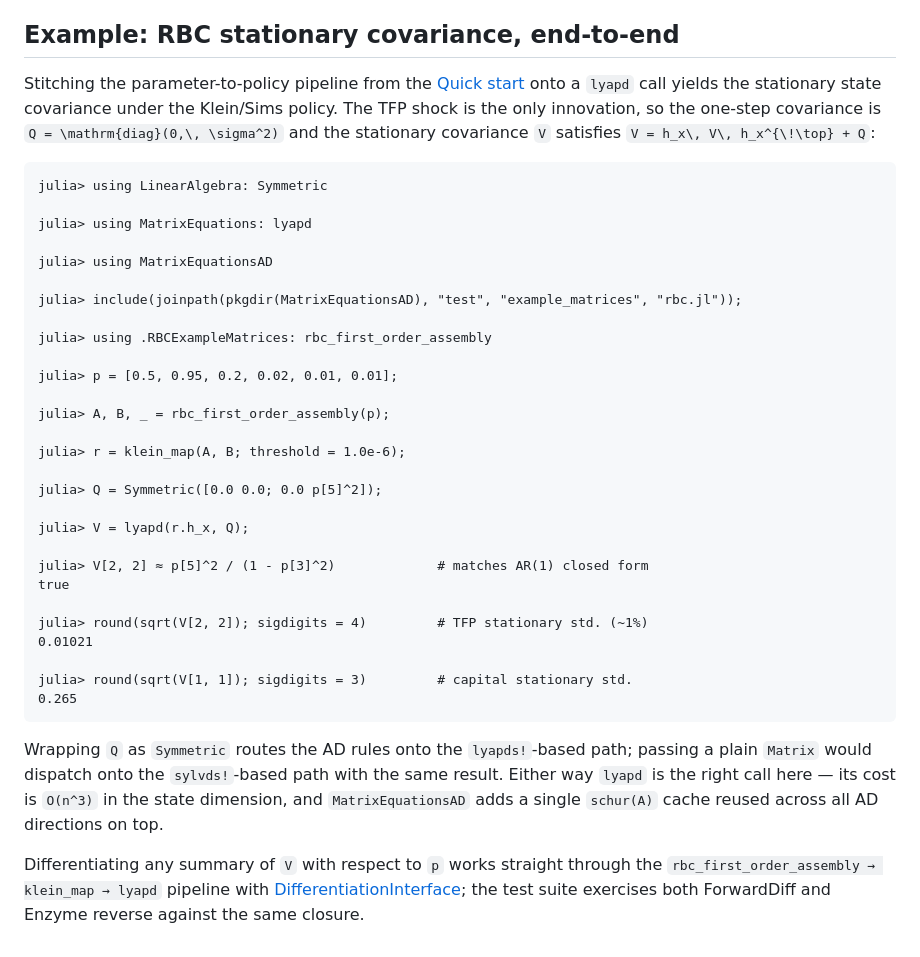
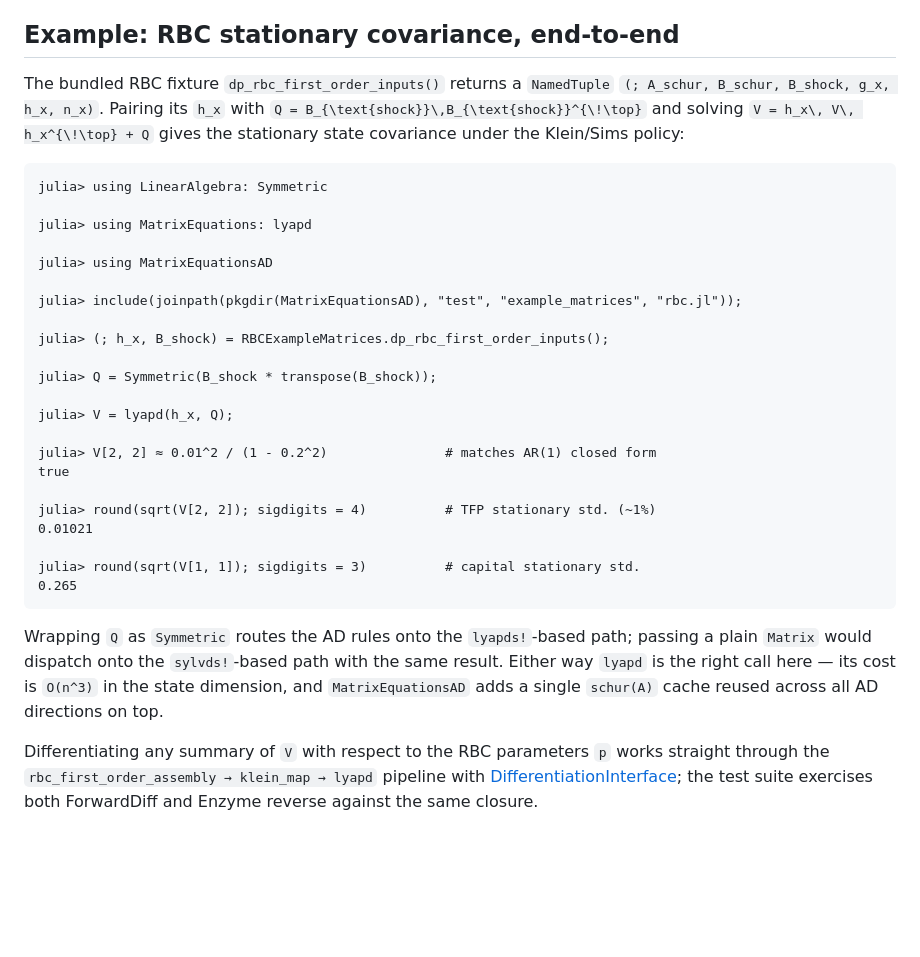
Before and after one commit to QuantEcon/MatrixEquationsAD.jl, a Markdown page: docs/src/lyapd.md, the part around the change. GitHub-like rendering; blank space fills up the shorter version.

````diff
--- a/docs/src/lyapd.md
+++ b/docs/src/lyapd.md
@@ -117,12 +117,11 @@ that lie in its parameter space.
 
 ## Example: RBC stationary covariance, end-to-end
 
-Stitching the parameter-to-policy pipeline from the [Quick
-start](index.md) onto a `lyapd` call yields the stationary state
-covariance under the Klein/Sims policy. The TFP shock is the only
-innovation, so the one-step covariance is
-``Q = \mathrm{diag}(0,\, \sigma^2)`` and the stationary covariance
-``V`` satisfies ``V = h_x\, V\, h_x^{\!\top} + Q``:
+The bundled RBC fixture `dp_rbc_first_order_inputs()` returns a
+`NamedTuple` `(; A_schur, B_schur, B_shock, g_x, h_x, n_x)`. Pairing
+its `h_x` with ``Q = B_{\text{shock}}\,B_{\text{shock}}^{\!\top}`` and
+solving ``V = h_x\, V\, h_x^{\!\top} + Q`` gives the stationary state
+covariance under the Klein/Sims policy:
 
 ```jldoctest
 julia> using LinearAlgebra: Symmetric
@@ -133,25 +132,19 @@ julia> using MatrixEquationsAD
 
 julia> include(joinpath(pkgdir(MatrixEquationsAD), "test", "example_matrices", "rbc.jl"));
 
-julia> using .RBCExampleMatrices: rbc_first_order_assembly
+julia> (; h_x, B_shock) = RBCExampleMatrices.dp_rbc_first_order_inputs();
 
-julia> p = [0.5, 0.95, 0.2, 0.02, 0.01, 0.01];
+julia> Q = Symmetric(B_shock * transpose(B_shock));
 
-julia> A, B, _ = rbc_first_order_assembly(p);
+julia> V = lyapd(h_x, Q);
 
-julia> r = klein_map(A, B; threshold = 1.0e-6);
-
-julia> Q = Symmetric([0.0 0.0; 0.0 p[5]^2]);
-
-julia> V = lyapd(r.h_x, Q);
-
-julia> V[2, 2] ≈ p[5]^2 / (1 - p[3]^2)             # matches AR(1) closed form
+julia> V[2, 2] ≈ 0.01^2 / (1 - 0.2^2)               # matches AR(1) closed form
 true
 
-julia> round(sqrt(V[2, 2]); sigdigits = 4)         # TFP stationary std. (~1%)
+julia> round(sqrt(V[2, 2]); sigdigits = 4)          # TFP stationary std. (~1%)
 0.01021
 
-julia> round(sqrt(V[1, 1]); sigdigits = 3)         # capital stationary std.
+julia> round(sqrt(V[1, 1]); sigdigits = 3)          # capital stationary std.
 0.265
 ```
 
@@ -162,8 +155,9 @@ right call here — its cost is ``O(n^3)`` in the state dimension, and
 `MatrixEquationsAD` adds a single `schur(A)` cache reused across all AD
 directions on top.
 
-Differentiating any summary of ``V`` with respect to ``p`` works
-straight through the `rbc_first_order_assembly → klein_map → lyapd`
-pipeline with [DifferentiationInterface](index.md#quick-start-parameters-pencil-policy);
+Differentiating any summary of ``V`` with respect to the RBC parameters
+``p`` works straight through the `rbc_first_order_assembly → klein_map →
+lyapd` pipeline with
+[DifferentiationInterface](index.md#quick-start-parameters-pencil-policy);
 the test suite exercises both ForwardDiff and Enzyme reverse against the
 same closure.
````
Also changed, not shown: docs/src/index.md (+7 -5 lines), docs/src/lyapdkr.md (+19 -23 lines).
